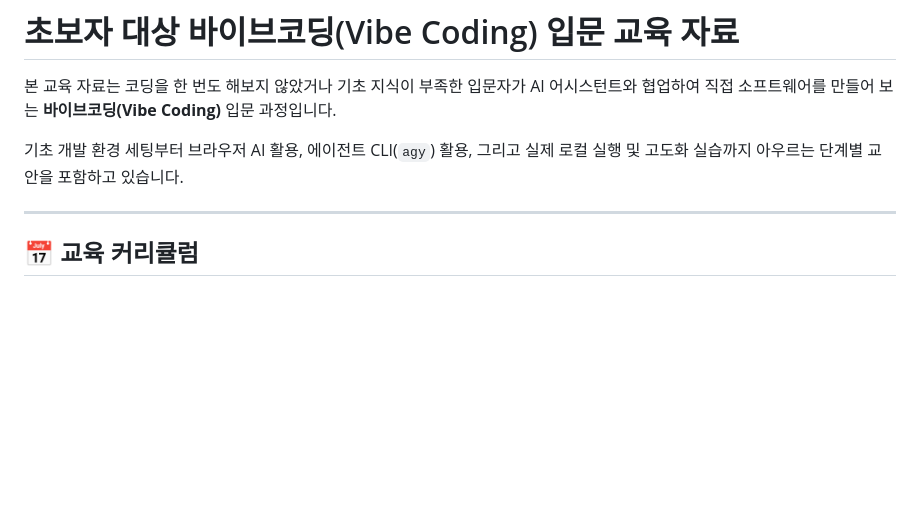
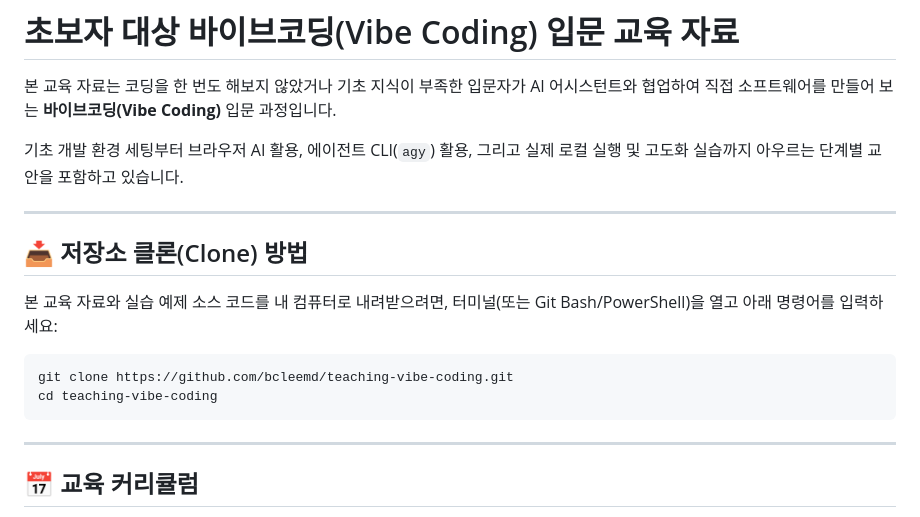
Before and after one commit to bcleemd/teaching-vibe-coding, a Markdown page: README.md, the part around the change. GitHub-like rendering; blank space fills up the shorter version.

Commit message:
docs: add clone instructions to README

````diff
--- a/README.md
+++ b/README.md
@@ -3,6 +3,17 @@
 본 교육 자료는 코딩을 한 번도 해보지 않았거나 기초 지식이 부족한 입문자가 AI 어시스턴트와 협업하여 직접 소프트웨어를 만들어 보는 **바이브코딩(Vibe Coding)** 입문 과정입니다.
 
 기초 개발 환경 세팅부터 브라우저 AI 활용, 에이전트 CLI(`agy`) 활용, 그리고 실제 로컬 실행 및 고도화 실습까지 아우르는 단계별 교안을 포함하고 있습니다.
+
+---
+
+## 📥 저장소 클론(Clone) 방법
+
+본 교육 자료와 실습 예제 소스 코드를 내 컴퓨터로 내려받으려면, 터미널(또는 Git Bash/PowerShell)을 열고 아래 명령어를 입력하세요:
+
+```bash
+git clone https://github.com/bcleemd/teaching-vibe-coding.git
+cd teaching-vibe-coding
+```
 
 ---
 
````
